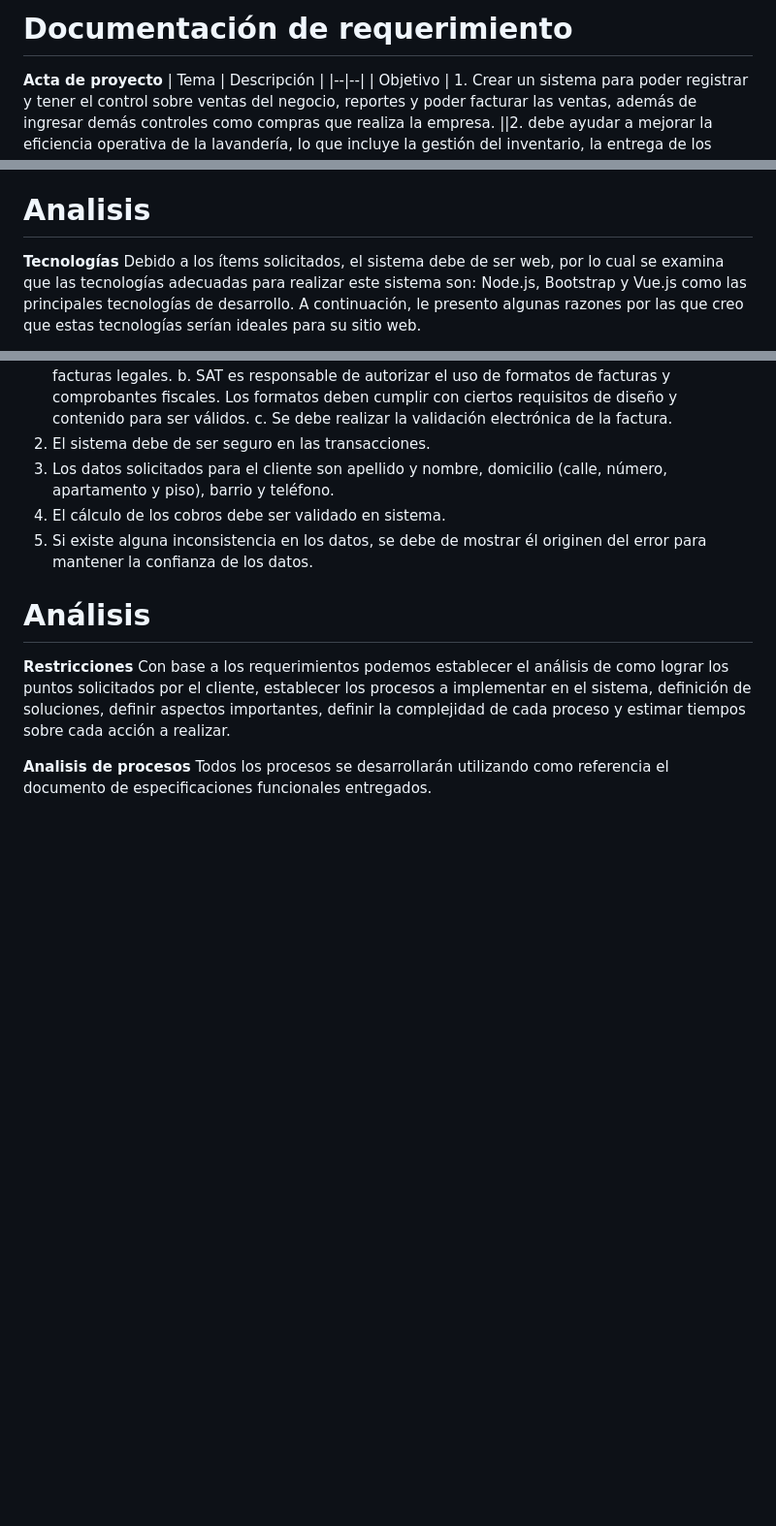
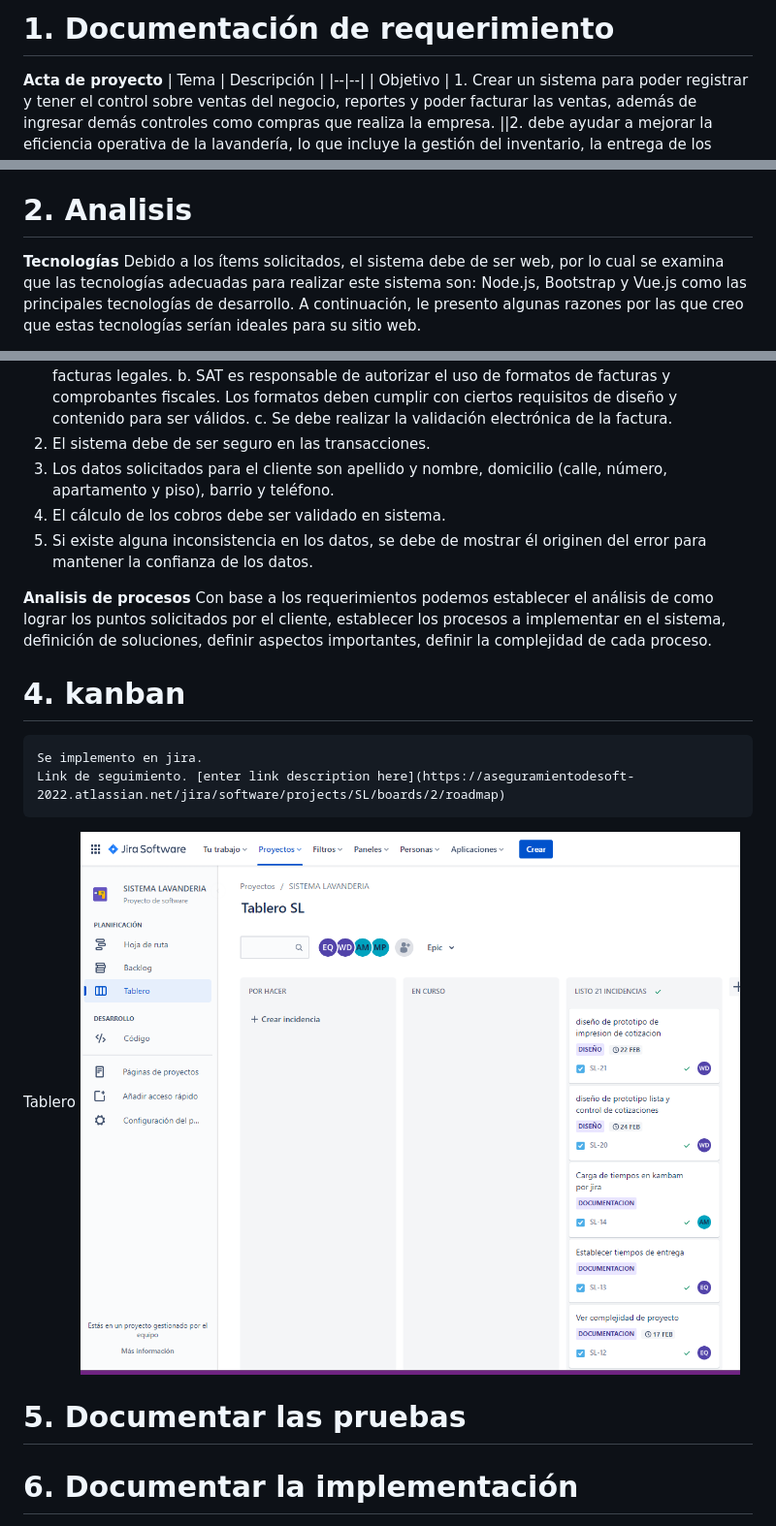
Before and after one commit to fernandomonterrosoumg/PROYECTO_LAVANDERIA, a Markdown page: README.md, 3 parts joined by grey strips. Shown: that part at 97% size. GitHub-like rendering; blank space fills up the shorter version.

```diff
--- a/README.md
+++ b/README.md
@@ -1,5 +1,5 @@
 
-# Documentación de requerimiento
+# 1. Documentación de requerimiento
 **Acta de proyecto**
 | Tema | Descripción |
 |--|--|
@@ -15,7 +15,7 @@
 
 
 
-# Analisis
+# 2. Analisis
 
 **Tecnologías**
 Debido a los ítems solicitados, el sistema debe de ser web, por lo cual se examina que las tecnologías adecuadas para realizar este sistema son: Node.js, Bootstrap y Vue.js como las principales tecnologías de desarrollo. A continuación, le presento algunas razones por las que creo que estas tecnologías serían ideales para su sitio web.
@@ -65,13 +65,17 @@ Las tecnologías elegidas fueron elegidas con base en la infraestructura para la
  4. El cálculo de los cobros debe ser validado en sistema.
  5. Si existe alguna inconsistencia en los datos, se debe de mostrar él originen del error para mantener la confianza de los datos.
 
+**Analisis de procesos**
+Con base a los requerimientos podemos establecer el análisis de como lograr los puntos solicitados por el cliente, establecer los procesos a implementar en el sistema, definición de soluciones, definir aspectos importantes, definir la complejidad de cada proceso.
 
+# 4. kanban
+	Se implemento en jira.
+	Link de seguimiento. [enter link description here](https://aseguramientodesoft-2022.atlassian.net/jira/software/projects/SL/boards/2/roadmap)
 
-# Análisis
-**Restricciones**
-Con base a los requerimientos podemos establecer el análisis de como lograr los puntos solicitados por el cliente, establecer los procesos a implementar en el sistema, definición de soluciones, definir aspectos importantes, definir la complejidad de cada proceso y estimar tiempos sobre cada acción a realizar.
+Tablero
+![enter image description here](https://github.com/fernandomonterrosoumg/PROYECTO_LAVANDERIA/blob/main/media/jira%20kan22.png?raw=true)
 
-**Analisis de procesos**
-Todos los procesos se desarrollarán utilizando como referencia el documento de especificaciones funcionales entregados.
+# 5. Documentar las pruebas
 
+# 6. Documentar la implementación
 
```
Also changed, not shown: other parts of README.md (+15 -5 lines).
